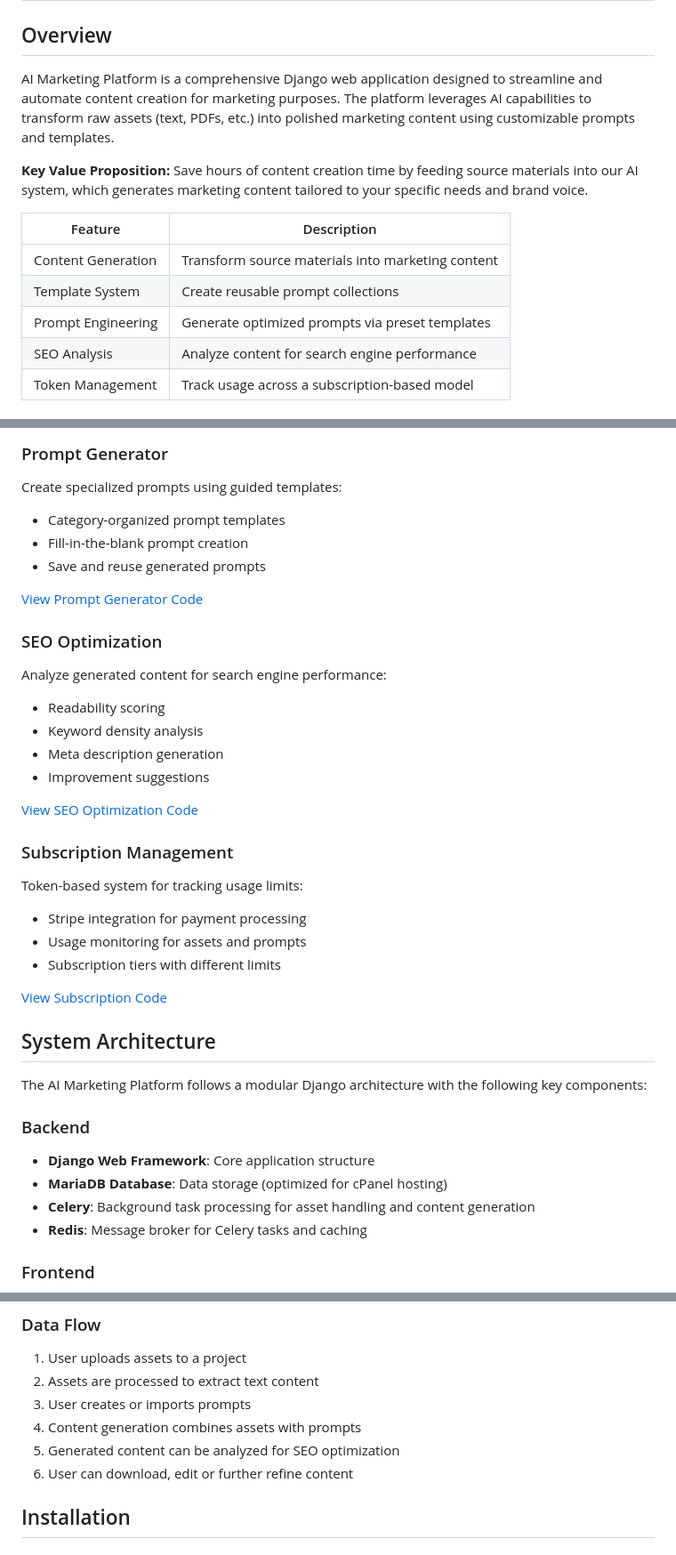
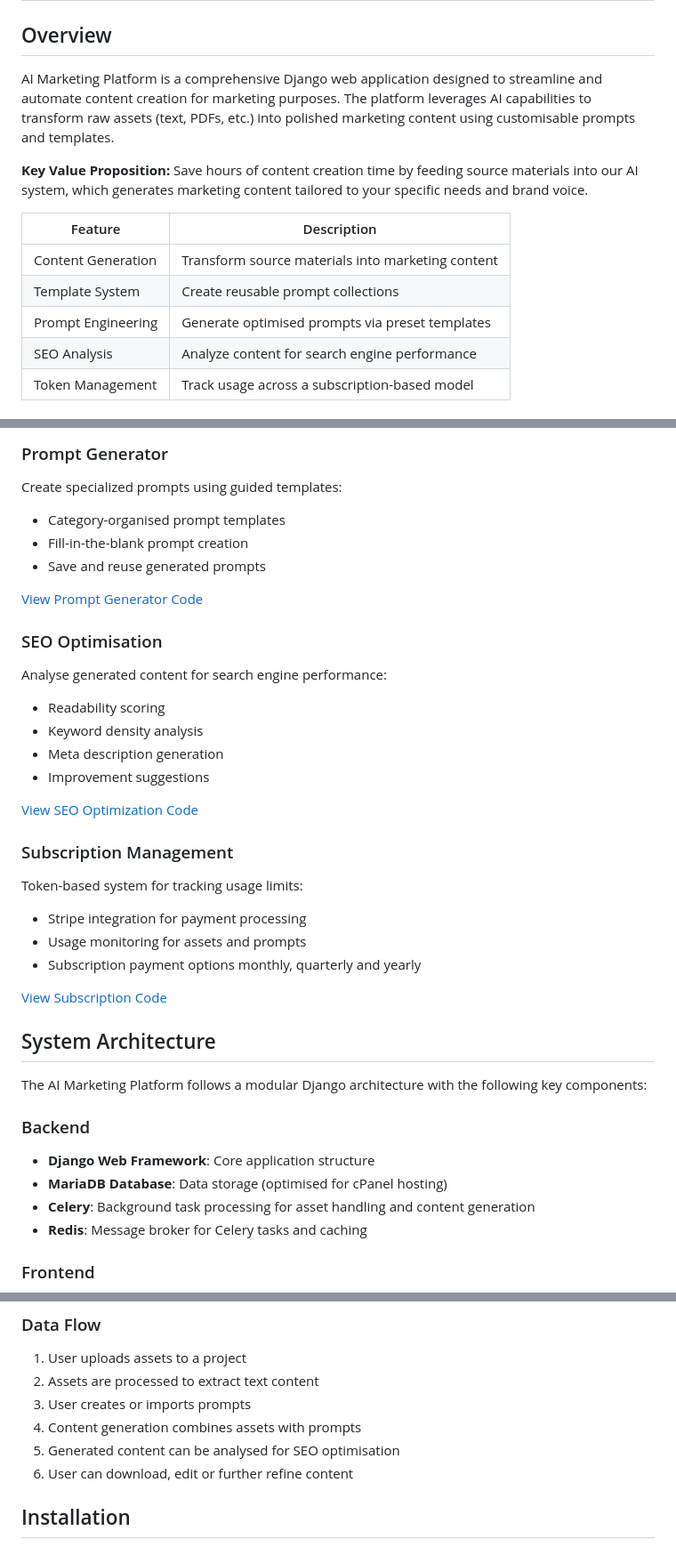
Before and after one commit to djangify/ai-marketing2, a Markdown page: README.md, 3 parts joined by grey strips. Shown at 89% size. GitHub-like rendering.

```diff
--- a/README.md
+++ b/README.md
@@ -4,7 +4,7 @@
 
 ## Overview
 
-AI Marketing Platform is a comprehensive Django web application designed to streamline and automate content creation for marketing purposes. The platform leverages AI capabilities to transform raw assets (text, PDFs, etc.) into polished marketing content using customizable prompts and templates.
+AI Marketing Platform is a comprehensive Django web application designed to streamline and automate content creation for marketing purposes. The platform leverages AI capabilities to transform raw assets (text, PDFs, etc.) into polished marketing content using customisable prompts and templates.
 
 **Key Value Proposition:** Save hours of content creation time by feeding source materials into our AI system, which generates marketing content tailored to your specific needs and brand voice.
 
@@ -12,7 +12,7 @@ AI Marketing Platform is a comprehensive Django web application designed to stre
 |---------|-------------|
 | Content Generation | Transform source materials into marketing content |
 | Template System | Create reusable prompt collections |
-| Prompt Engineering | Generate optimized prompts via preset templates |
+| Prompt Engineering | Generate optimised prompts via preset templates |
 | SEO Analysis | Analyze content for search engine performance |
 | Token Management | Track usage across a subscription-based model |
 
@@ -74,14 +74,14 @@ Save collections of prompts for reuse across multiple projects:
 
 ### Prompt Generator
 Create specialized prompts using guided templates:
-- Category-organized prompt templates
+- Category-organised prompt templates
 - Fill-in-the-blank prompt creation
 - Save and reuse generated prompts
 
 [View Prompt Generator Code](prompt_generator/models.py)
 
-### SEO Optimization
-Analyze generated content for search engine performance:
+### SEO Optimisation
+Analyse generated content for search engine performance:
 - Readability scoring
 - Keyword density analysis
 - Meta description generation
@@ -93,7 +93,7 @@ Analyze generated content for search engine performance:
 Token-based system for tracking usage limits:
 - Stripe integration for payment processing
 - Usage monitoring for assets and prompts
-- Subscription tiers with different limits
+- Subscription payment options monthly, quarterly and yearly
 
 [View Subscription Code](accounts/models.py)
 
@@ -103,7 +103,7 @@ The AI Marketing Platform follows a modular Django architecture with the followi
 
 ### Backend
 - **Django Web Framework**: Core application structure
-- **MariaDB Database**: Data storage (optimized for cPanel hosting)
+- **MariaDB Database**: Data storage (optimised for cPanel hosting)
 - **Celery**: Background task processing for asset handling and content generation
 - **Redis**: Message broker for Celery tasks and caching
 
@@ -121,7 +121,7 @@ The AI Marketing Platform follows a modular Django architecture with the followi
 2. Assets are processed to extract text content
 3. User creates or imports prompts
 4. Content generation combines assets with prompts
-5. Generated content can be analyzed for SEO optimization
+5. Generated content can be analysed for SEO optimisation
 6. User can download, edit or further refine content
 
 ## Installation
```
Also changed, not shown: other parts of README.md (+27 -20 lines).
